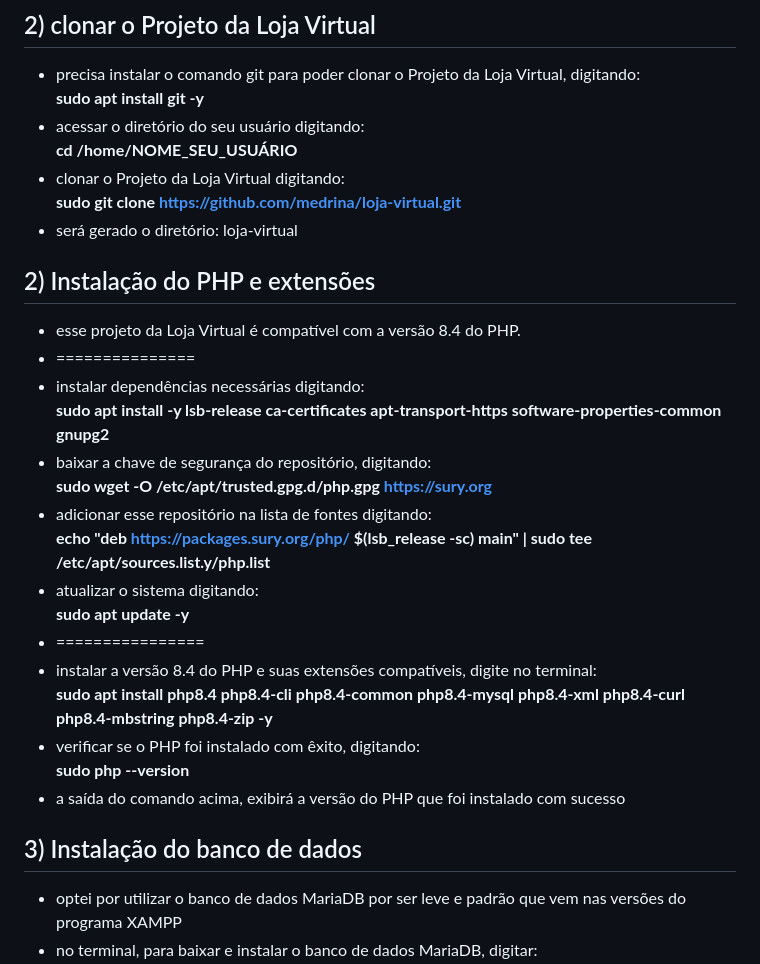
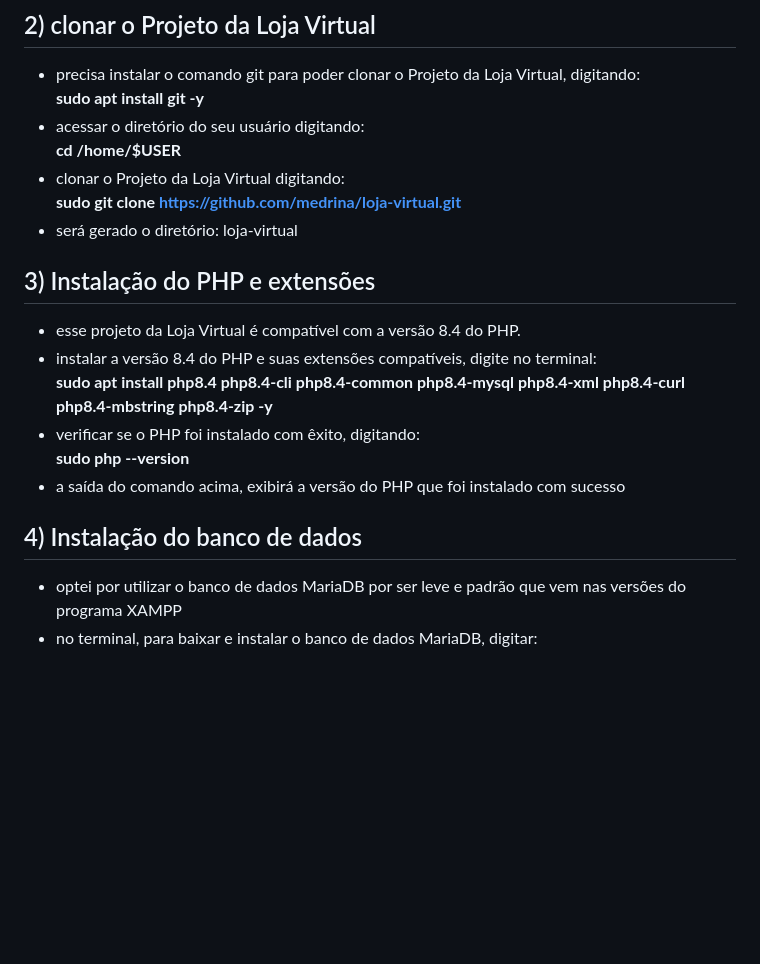
Before and after one commit to medrina/loja-virtual, a Markdown page: README.md, the part around one of its changes. Drawn GitHub-style; blank space fills up the shorter version.

```diff
--- a/README.md
+++ b/README.md
@@ -98,26 +98,16 @@ encerrado e o prompt de comando é liberado.
 ## 2) clonar o Projeto da Loja Virtual
 - precisa instalar o comando git para poder clonar o Projeto da Loja Virtual, digitando:<br>
 <b>sudo apt install git -y</b>
-- acessar o diretório do seu usuário digitando:<br><b>cd /home/NOME_SEU_USUÁRIO</b>
+- acessar o diretório do seu usuário digitando:<br><b>cd /home/$USER</b>
 - clonar o Projeto da Loja Virtual digitando:<br><b>sudo git clone https://github.com/medrina/loja-virtual.git</b>
 - será gerado o diretório: loja-virtual
-## 2) Instalação do PHP e extensões
+## 3) Instalação do PHP e extensões
 - esse projeto da Loja Virtual é compatível com a versão 8.4 do PHP.
-- ===============
--  instalar dependências necessárias digitando:<br>
-<b>sudo apt install -y lsb-release ca-certificates apt-transport-https software-properties-common gnupg2</b>
-- baixar a chave de segurança do repositório, digitando:<br>
-<b>sudo wget -O /etc/apt/trusted.gpg.d/php.gpg https://sury.org</b>
-- adicionar esse repositório na lista de fontes digitando:<br>
-<b>echo "deb https://packages.sury.org/php/ $(lsb_release -sc) main" | sudo tee /etc/apt/sources.list.y/php.list</b>
-- atualizar o sistema digitando:<br>
-<b>sudo apt update -y</b>
-- ================
 - instalar a versão 8.4 do PHP e suas extensões compatíveis, digite no terminal:<br><b>sudo apt install php8.4 php8.4-cli php8.4-common php8.4-mysql php8.4-xml php8.4-curl php8.4-mbstring php8.4-zip -y</b>
 - verificar se o PHP foi instalado com êxito, digitando:<br>
 <b>sudo php --version</b>
 - a saída do comando acima, exibirá a versão do PHP que foi instalado com sucesso
-## 3) Instalação do banco de dados
+## 4) Instalação do banco de dados
 - optei por utilizar o banco de dados MariaDB por ser leve e padrão que vem nas versões do programa XAMPP
 - no terminal, para baixar e instalar o banco de dados MariaDB, digitar:<br><b>sudo apt install mariadb-server -y</b>
 - acessar o console do banco de dados MariaDB, digitando:<br><b>sudo mariadb</b>
```
Also changed, not shown: other parts of README.md (+28 -25 lines).
